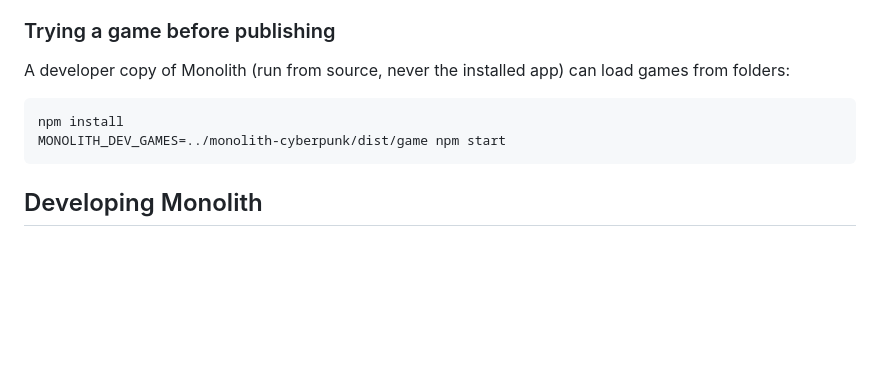
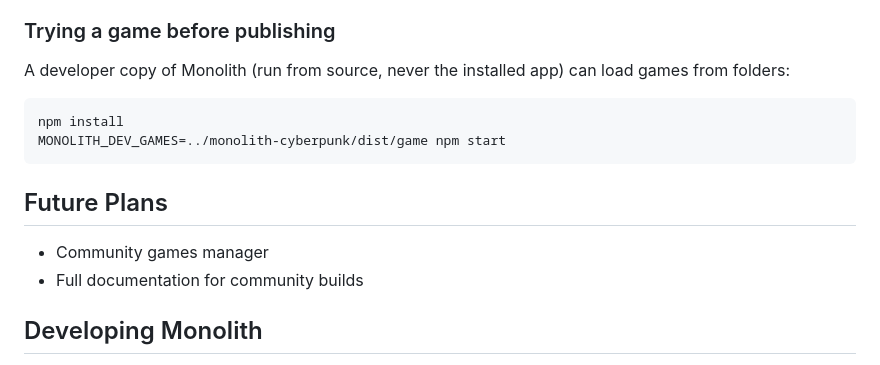
Before and after one commit to whudsontosh/Monolith, a Markdown page: README.md, the part around the change. GitHub-like rendering; blank space fills up the shorter version.

Commit message:
Add future plans section to README
Added a section for future plans including community games manager and documentation.

````diff
--- a/README.md
+++ b/README.md
@@ -125,6 +125,11 @@ npm install
 MONOLITH_DEV_GAMES=../monolith-cyberpunk/dist/game npm start
 ```
 
+## Future Plans
+
+ - Community games manager
+ - Full documentation for community builds
+
 ## Developing Monolith
 
 New to working on Monolith or making a game? Start with [DEVELOPING.md](DEVELOPING.md): setup, the
````
